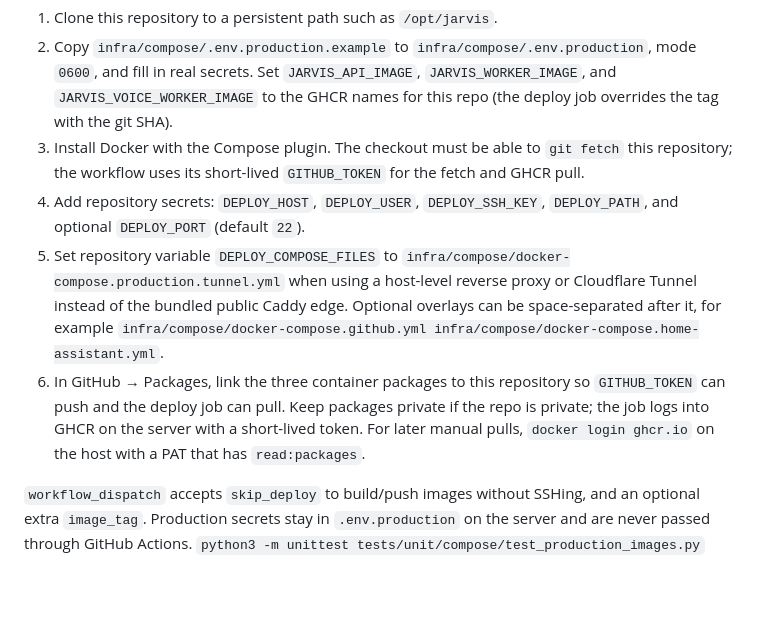
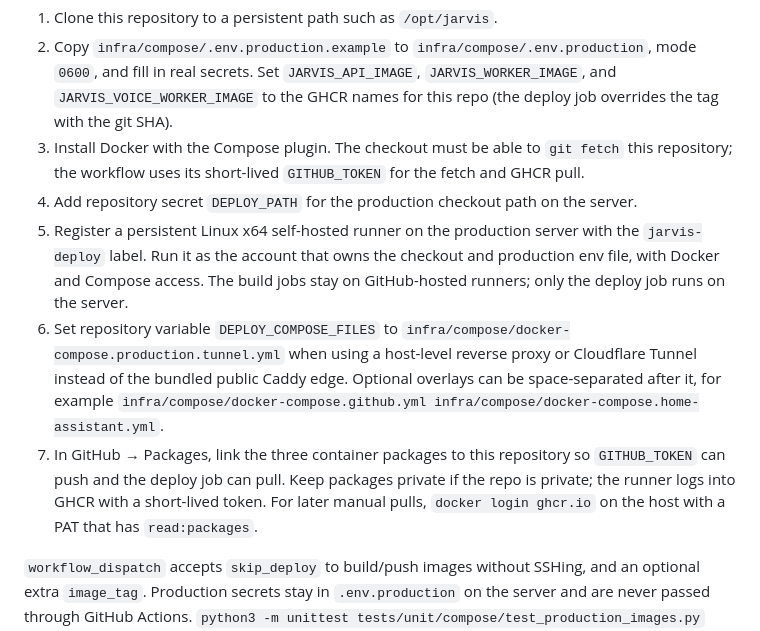
Before and after one commit to YKDBontekoe/jarvis-ai, a Markdown page: README.md, the part around the change. Rendered like a GitHub page; blank space fills up the shorter version.

Commit message:
Document server runner deployment setup

```diff
--- a/README.md
+++ b/README.md
@@ -220,9 +220,10 @@ Server bootstrap:
 1. Clone this repository to a persistent path such as `/opt/jarvis`.
 2. Copy `infra/compose/.env.production.example` to `infra/compose/.env.production`, mode `0600`, and fill in real secrets. Set `JARVIS_API_IMAGE`, `JARVIS_WORKER_IMAGE`, and `JARVIS_VOICE_WORKER_IMAGE` to the GHCR names for this repo (the deploy job overrides the tag with the git SHA).
 3. Install Docker with the Compose plugin. The checkout must be able to `git fetch` this repository; the workflow uses its short-lived `GITHUB_TOKEN` for the fetch and GHCR pull.
-4. Add repository secrets: `DEPLOY_HOST`, `DEPLOY_USER`, `DEPLOY_SSH_KEY`, `DEPLOY_PATH`, and optional `DEPLOY_PORT` (default `22`).
-5. Set repository variable `DEPLOY_COMPOSE_FILES` to `infra/compose/docker-compose.production.tunnel.yml` when using a host-level reverse proxy or Cloudflare Tunnel instead of the bundled public Caddy edge. Optional overlays can be space-separated after it, for example `infra/compose/docker-compose.github.yml infra/compose/docker-compose.home-assistant.yml`.
-6. In GitHub → Packages, link the three container packages to this repository so `GITHUB_TOKEN` can push and the deploy job can pull. Keep packages private if the repo is private; the job logs into GHCR on the server with a short-lived token. For later manual pulls, `docker login ghcr.io` on the host with a PAT that has `read:packages`.
+4. Add repository secret `DEPLOY_PATH` for the production checkout path on the server.
+5. Register a persistent Linux x64 self-hosted runner on the production server with the `jarvis-deploy` label. Run it as the account that owns the checkout and production env file, with Docker and Compose access. The build jobs stay on GitHub-hosted runners; only the deploy job runs on the server.
+6. Set repository variable `DEPLOY_COMPOSE_FILES` to `infra/compose/docker-compose.production.tunnel.yml` when using a host-level reverse proxy or Cloudflare Tunnel instead of the bundled public Caddy edge. Optional overlays can be space-separated after it, for example `infra/compose/docker-compose.github.yml infra/compose/docker-compose.home-assistant.yml`.
+7. In GitHub → Packages, link the three container packages to this repository so `GITHUB_TOKEN` can push and the deploy job can pull. Keep packages private if the repo is private; the runner logs into GHCR with a short-lived token. For later manual pulls, `docker login ghcr.io` on the host with a PAT that has `read:packages`.
 
 `workflow_dispatch` accepts `skip_deploy` to build/push images without SSHing, and an optional extra `image_tag`. Production secrets stay in `.env.production` on the server and are never passed through GitHub Actions. `python3 -m unittest tests/unit/compose/test_production_images.py` checks that Compose interpolates the GHCR image variables.
 
```
